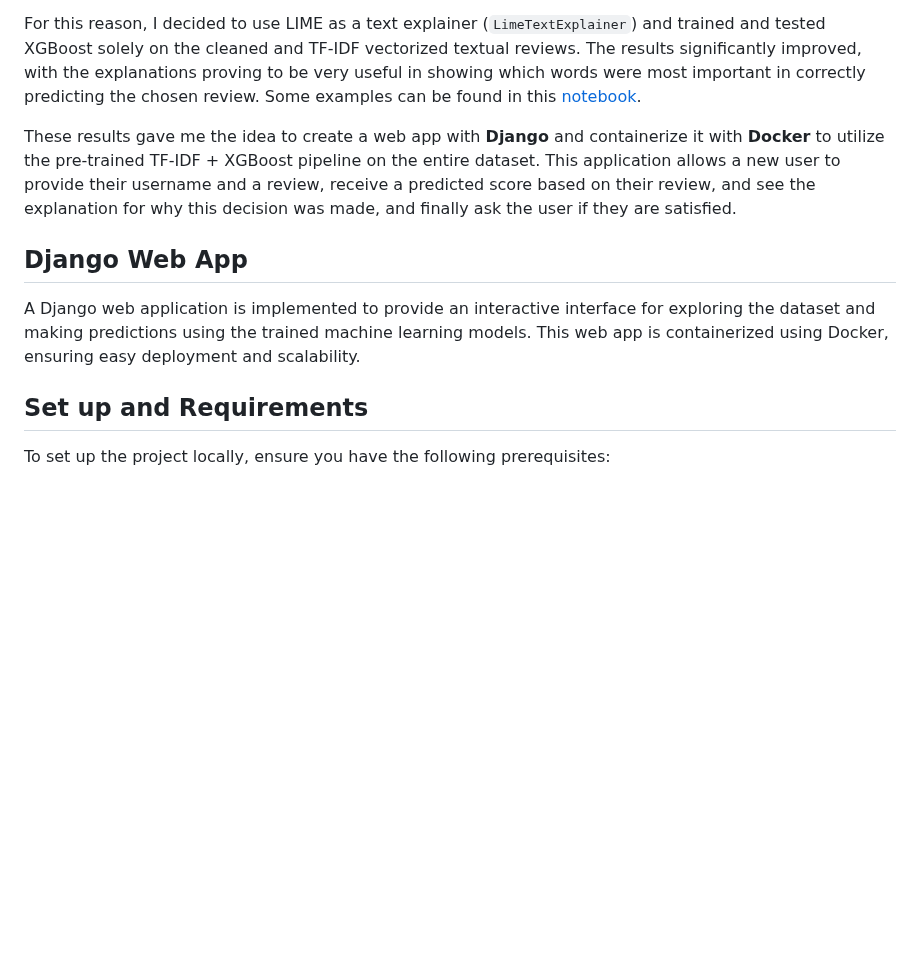
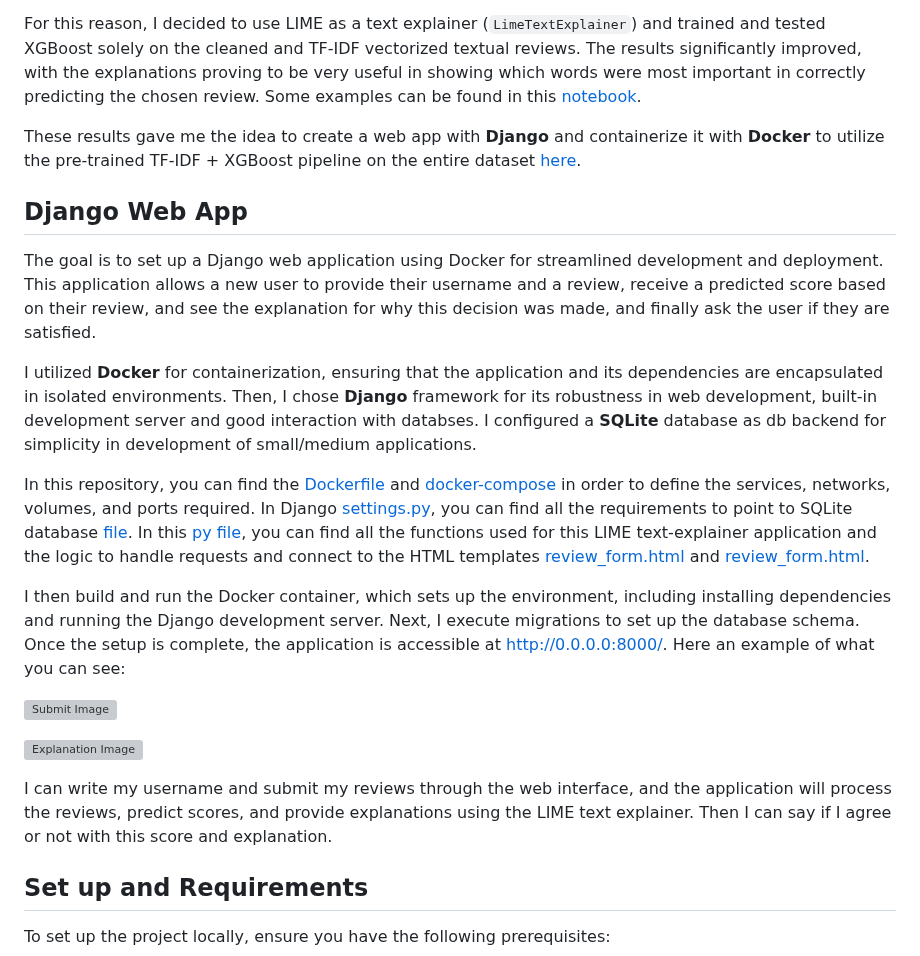
Before and after one commit to Silvano315/NLP-for-ChatGPT-Reviews, a Markdown page: README.md, the part around the change. GitHub-like rendering; blank space fills up the shorter version; grey boxes are pictures that could not be loaded.

Commit message:
Django and Docker integration in ReadMe

```diff
--- a/README.md
+++ b/README.md
@@ -83,10 +83,22 @@ First, I used it to evaluate how XGBoost (which proved to be the most stable and
 
 For this reason, I decided to use LIME as a text explainer (`LimeTextExplainer`) and trained and tested XGBoost solely on the cleaned and TF-IDF vectorized textual reviews. The results significantly improved, with the explanations proving to be very useful in showing which words were most important in correctly predicting the chosen review. Some examples can be found in this [notebook](LIME.ipynb).
 
-These results gave me the idea to create a web app with **Django** and containerize it with **Docker** to utilize the pre-trained TF-IDF + XGBoost pipeline on the entire dataset. This application allows a new user to provide their username and a review, receive a predicted score based on their review, and see the explanation for why this decision was made, and finally ask the user if they are satisfied.
+These results gave me the idea to create a web app with **Django** and containerize it with **Docker** to utilize the pre-trained TF-IDF + XGBoost pipeline on the entire dataset [here](reviews/Saved_Pipeline/trained_vectorizer_XGBoost.pkl).
 
 ## Django Web App
-A Django web application is implemented to provide an interactive interface for exploring the dataset and making predictions using the trained machine learning models. This web app is containerized using Docker, ensuring easy deployment and scalability.
+The goal is to set up a Django web application using Docker for streamlined development and deployment. This application allows a new user to provide their username and a review, receive a predicted score based on their review, and see the explanation for why this decision was made, and finally ask the user if they are satisfied.
+
+I utilized **Docker** for containerization, ensuring that the application and its dependencies are encapsulated in isolated environments. Then, I chose **Django** framework for its robustness in web development, built-in development server and good interaction with databses. I configured a **SQLite** database as db backend for simplicity in development of small/medium applications.
+
+In this repository, you can find the [Dockerfile](Dockerfile) and [docker-compose](docker-compose.yml) in order to define the services, networks, volumes, and ports required. In Django [settings.py](mydjangoapp/settings.py), you can find all the requirements to point to SQLite database [file](mydjangoapp/db.sqlite3). In this [py file](reviews/views.py), you can find all the functions used for this LIME text-explainer application and the logic to handle requests and connect to the HTML templates [review_form.html](mydjangoapp/templates/reviews/review_form.html) and [review_form.html](mydjangoapp/templates/reviews/result.html).
+
+ I then build and run the Docker container, which sets up the environment, including installing dependencies and running the Django development server. Next, I execute migrations to set up the database schema. Once the setup is complete, the application is accessible at http://0.0.0.0:8000/. Here an example of what you can see:
+
+![Submit Image](Images_ReadMe/submit_review.png)
+
+![Explanation Image](Images_ReadMe/explanation.png)
+
+I can write my username and submit my reviews through the web interface, and the application will process the reviews, predict scores, and provide explanations using the LIME text explainer. Then I can say if I agree or not with this score and explanation.
 
 ## Set up and Requirements
 To set up the project locally, ensure you have the following prerequisites:
```
